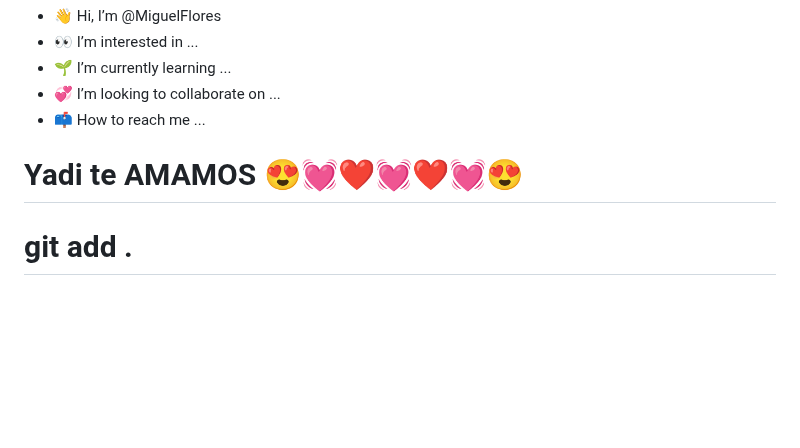
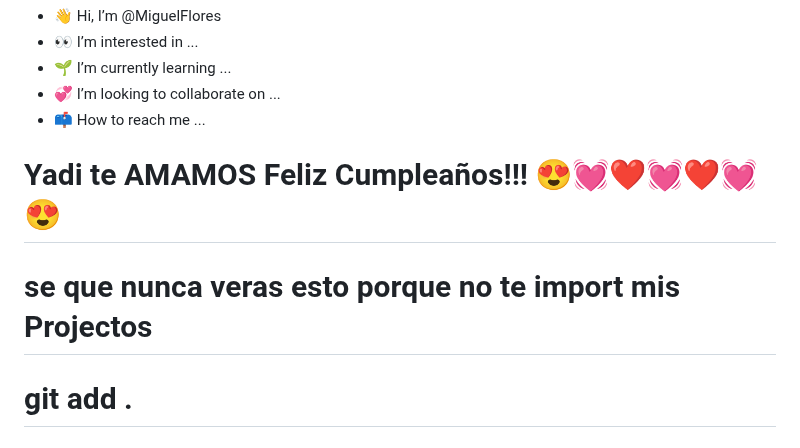
Before and after one commit to Miguelzamora13/fb_messenger_bot, a Markdown page: README.md, the part around the change. GitHub-like rendering; blank space fills up the shorter version.

```diff
--- a/README.md
+++ b/README.md
@@ -27,8 +27,8 @@ You can click the Preview link to take a look at your changes.
 <div class="fb-like" data-href="https://www.facebook.com/DjMiggie69/" data-width="" data-layout="" data-action="" data-size="" data-share="true"></div>
 
 
-# Yadi te AMAMOS 😍💓❤💓❤💓😍
-
+# Yadi te AMAMOS Feliz Cumpleaños!!! 😍💓❤💓❤💓😍
+# se que nunca veras esto porque no te import mis Projectos
 # git add .
 # Adds the file to your local repository and stages it for commit. 'received_231163335341842.jpeg'
 # git commit -m "received_231163335341842.jpeg"
```
